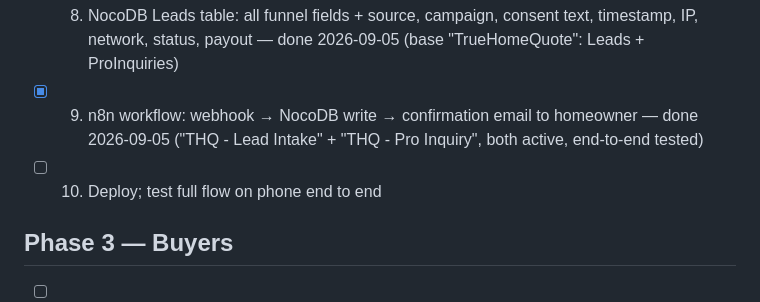
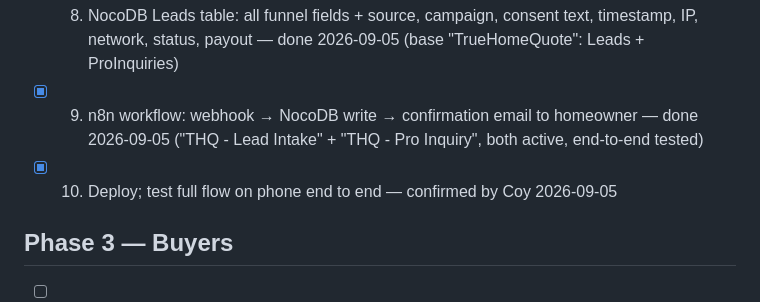
Before and after one commit to decoy911/truehomequote, a Markdown page: PLAN.md, the part around the change. Drawn GitHub-style.

Commit message:
PLAN: mark item 10 (deploy + phone end-to-end test) done
Co-Authored-By: Claude Fable 5.1 <noreply@anthropic.com>
Claude-Session: https://claude.ai/code/session_01AQpJ5A3d7VNfBGe1XaFyT8

```diff
--- a/PLAN.md
+++ b/PLAN.md
@@ -21,7 +21,7 @@ Rule: work top to bottom. Mark `[x]` when done. Next unchecked item is the next
 - [x] 7. "For Pros" page (exclusive leads, Stripe link) + 3–5 cost info pages per vertical — built 2026-09-05 without the exclusivity claim (see item 24) or a Stripe link; six cost guides (3 pool, 2 HVAC, 1 solar)
 - [x] 8. NocoDB Leads table: all funnel fields + source, campaign, consent text, timestamp, IP, network, status, payout — done 2026-09-05 (base "TrueHomeQuote": Leads + ProInquiries)
 - [x] 9. n8n workflow: webhook → NocoDB write → confirmation email to homeowner — done 2026-09-05 ("THQ - Lead Intake" + "THQ - Pro Inquiry", both active, end-to-end tested)
-- [ ] 10. Deploy; test full flow on phone end to end
+- [x] 10. Deploy; test full flow on phone end to end — confirmed by Coy 2026-09-05
 
 ## Phase 3 — Buyers
 - [ ] 11. Apply as affiliate/publisher: Networx, Modernize, + 1–2 smaller networks
```
